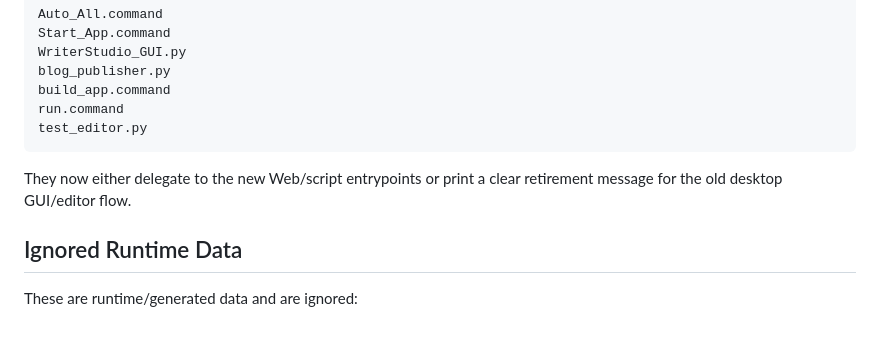
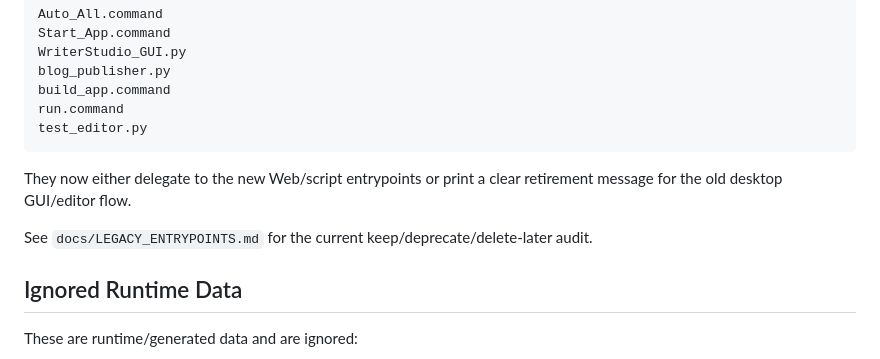
Before and after one commit to Panghugo/writerstudio, a Markdown page: docs/CLEANUP_SUMMARY.md, the part around the change. GitHub-like rendering; blank space fills up the shorter version.

```diff
--- a/docs/CLEANUP_SUMMARY.md
+++ b/docs/CLEANUP_SUMMARY.md
@@ -143,6 +143,8 @@ test_editor.py
 
 They now either delegate to the new Web/script entrypoints or print a clear retirement message for the old desktop GUI/editor flow.
 
+See `docs/LEGACY_ENTRYPOINTS.md` for the current keep/deprecate/delete-later audit.
+
 ## Ignored Runtime Data
 
 These are runtime/generated data and are ignored:
```
Also changed, not shown: README.md (+1 -0 lines), docs/LEGACY_ENTRYPOINTS.md (added, +75 -0 lines).
